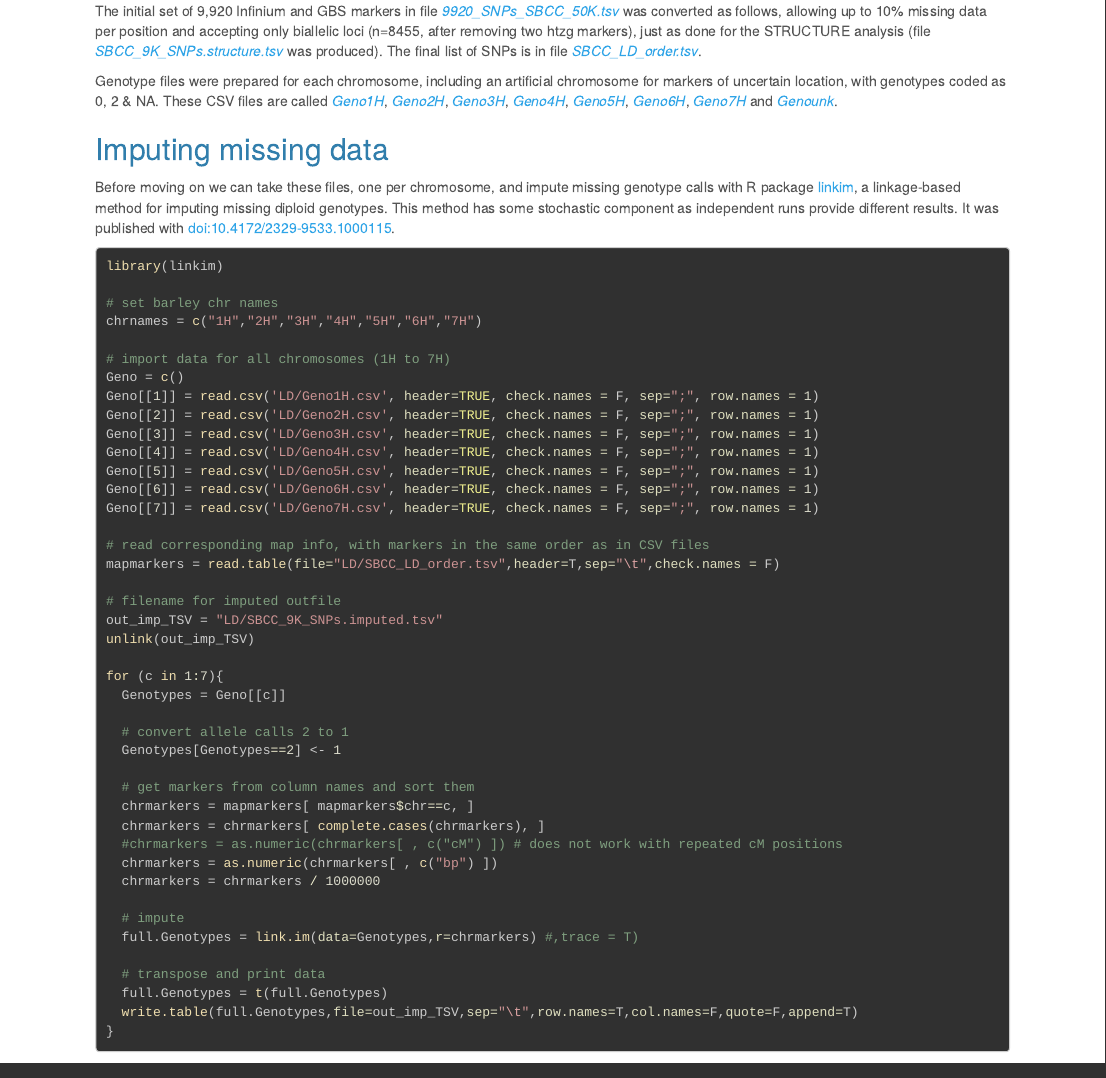
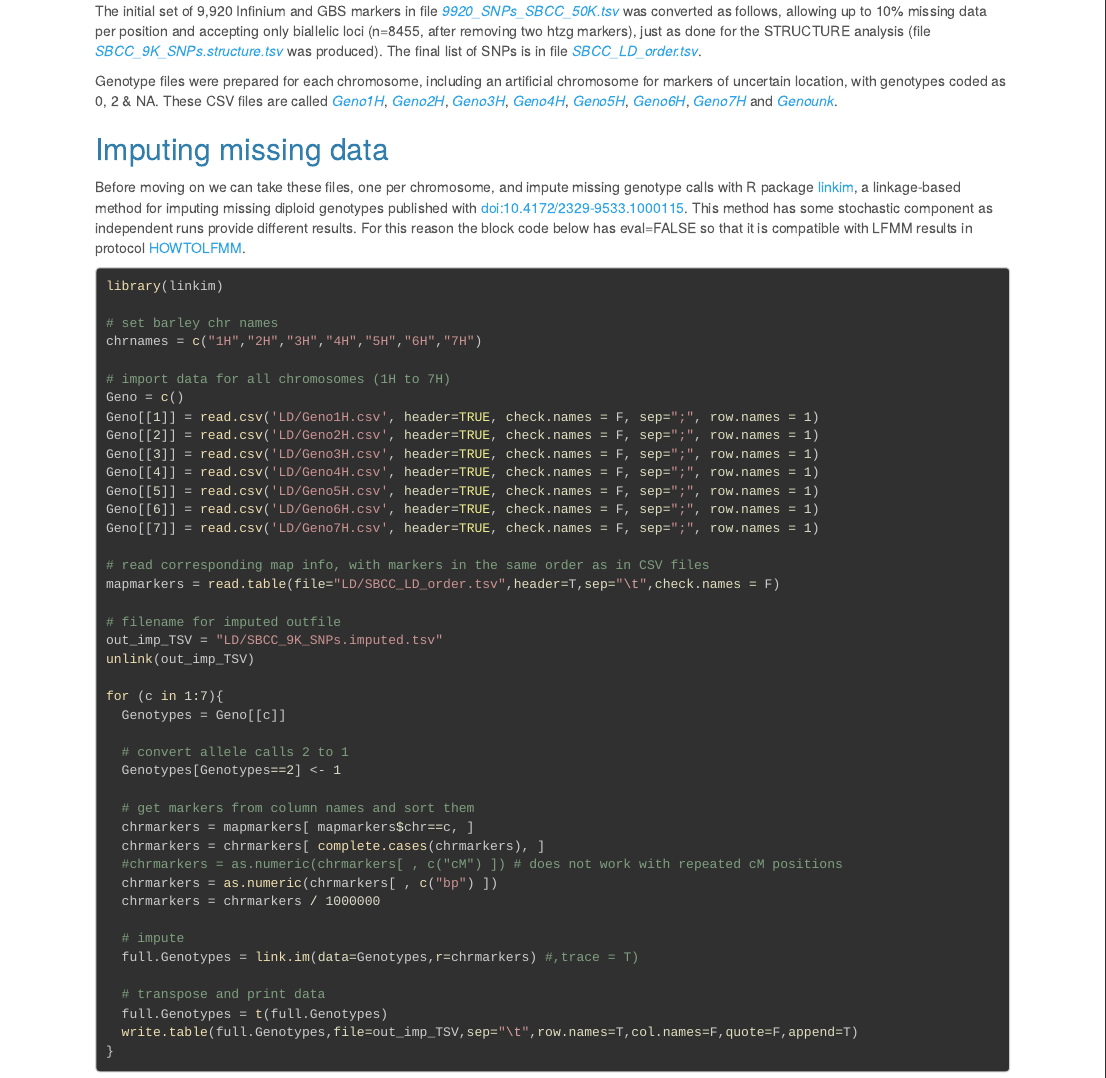
Before and after one commit to eead-csic-compbio/barley-agroclimatic-association, an R Markdown document (HOWTOLD.Rmd): the page in a window 1100 px wide, from 390 px down. The pictures show the output file HOWTOLD.html that the author committed with the source, opened offline.

Commit message:
updated to make sure imputed markers are not recomputed so that they are the same used for LFMM

````diff
--- a/HOWTOLD.Rmd
+++ b/HOWTOLD.Rmd
@@ -43,11 +43,12 @@ These CSV files are called [*Geno1H*](LD/Geno1H.csv), [*Geno2H*](LD/Geno2H.csv),
 
 Before moving on we can take these files, one per chromosome, and impute missing genotype calls
 with R package [linkim](https://cran.r-project.org/package=linkim), a linkage-based method for
-imputing missing diploid genotypes.
+imputing missing diploid genotypes published with [doi:10.4172/2329-9533.1000115](https://doi.org/10.4172/2329-9533.1000115).
 This method has some stochastic component as independent runs provide different results.
-It was published with [doi:10.4172/2329-9533.1000115](https://doi.org/10.4172/2329-9533.1000115).
+For this reason the block code below has eval=FALSE so that it is compatible with LFMM results in
+protocol [HOWTOLFMM](./HOWTOsnpsLFMM.html).
 
-```{r impute}
+```{r impute, eval=FALSE}
 library(linkim)
 
 # set barley chr names
````
Also changed, not shown: HOWTOLD.html, HOWTOLD.Rmd (4 more changed lines).
